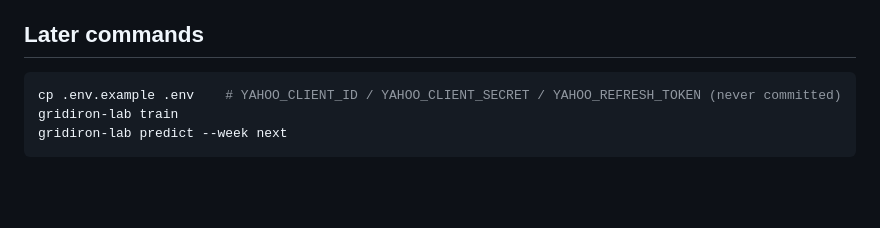
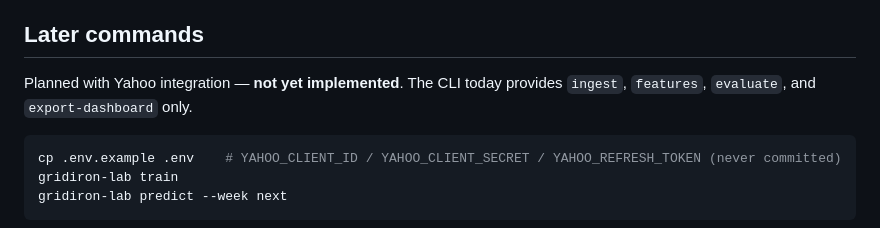
Before and after one commit to Jpidge/auspicia, a Markdown page: README.md, the part around the change. Drawn GitHub-style; blank space fills up the shorter version.

Commit message:
Mark train/predict commands as not yet implemented

````diff
--- a/README.md
+++ b/README.md
@@ -68,6 +68,8 @@ Manager names are the roster file's `manager` field, written through as `manager
 
 ## Later commands
 
+Planned with Yahoo integration — **not yet implemented**. The CLI today provides `ingest`, `features`, `evaluate`, and `export-dashboard` only.
+
 ```bash
 cp .env.example .env    # YAHOO_CLIENT_ID / YAHOO_CLIENT_SECRET / YAHOO_REFRESH_TOKEN (never committed)
 gridiron-lab train
````
